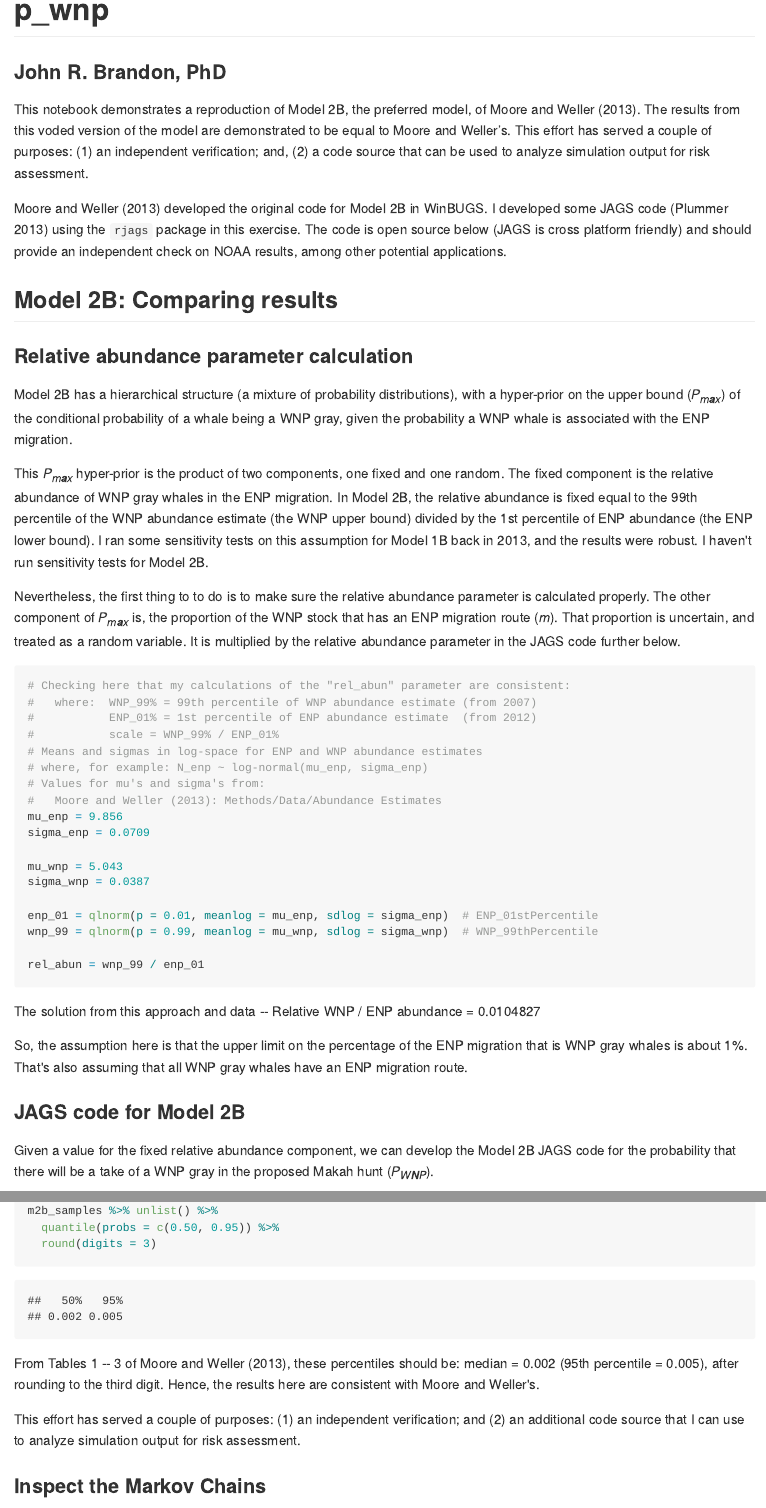
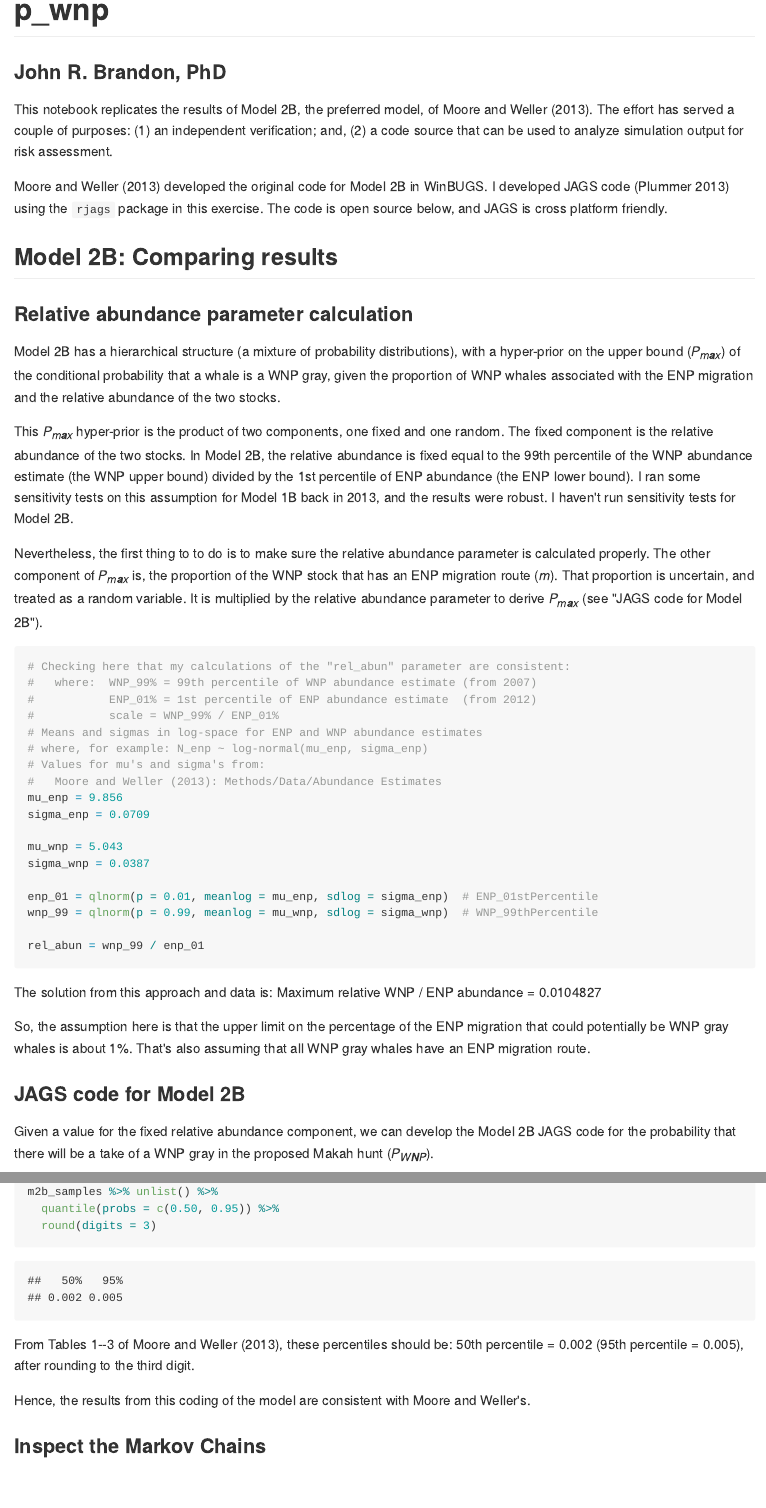
Before and after one commit to John-Brandon/pWNP_Makah, an R Markdown document (Readme.Rmd): the page in a window 1100 px wide, from its top, and a second part further down, joined at a grey line. The pictures show the output file Readme.md that the author committed with the source, drawn offline in the style of GitHub.

Commit message:
minor edits to text

````diff
--- a/Readme.Rmd
+++ b/Readme.Rmd
@@ -5,21 +5,22 @@ output: rmarkdown::github_document
 #author: John R. Brandon
 ---
 ### John R. Brandon, PhD
-This notebook demonstrates a reproduction of Model 2B, the preferred model, of Moore and Weller (2013). The results from this voded version of the model are demonstrated to be equal to Moore and Weller’s. This effort has served a couple of purposes:
-(1) an independent verification; and, (2) a code source that can be used to analyze simulation output for risk assessment.
+This notebook replicates the results of Model 2B, the preferred model, of Moore and Weller (2013). The effort has served a couple of purposes:
+    (1) an independent verification; and,
+    (2) a code source that can be used to analyze simulation output for risk assessment.
 
-Moore and Weller (2013) developed the original code for Model 2B in WinBUGS. I developed some JAGS code (Plummer 2013) using the `rjags` package in this exercise. The code is open source below (JAGS is cross platform friendly) and should provide an independent check on NOAA results, among other potential applications.
+Moore and Weller (2013) developed the original code for Model 2B in WinBUGS. I developed JAGS code (Plummer 2013) using the `rjags` package in this exercise. The code is open source below, and JAGS is cross platform friendly.
 
 ## Model 2B: Comparing results
 
 ### Relative abundance parameter calculation
-Model 2B has a hierarchical structure (a mixture of probability distributions), with a hyper-prior on the upper bound ($P_{max}$) of the conditional probability of a whale being a WNP gray, given the probability a WNP whale is associated with the ENP migration.
+Model 2B has a hierarchical structure (a mixture of probability distributions), with a hyper-prior on the upper bound ($P_{max}$) of the conditional probability that a whale is a WNP gray, given the proportion of WNP whales associated with the ENP migration and the relative abundance of the two stocks.
 
-This $P_{max}$ hyper-prior is the product of two components, one fixed and one random. The fixed component is the relative abundance of WNP gray whales in the ENP migration. In Model 2B, the relative abundance is fixed equal to the 99th percentile of the WNP abundance estimate (the WNP upper bound) divided by the 1st percentile of ENP abundance (the ENP lower bound). I ran some sensitivity tests on this assumption for Model 1B back in 2013, and the results were robust. I haven't run sensitivity tests for Model 2B.
+This $P_{max}$ hyper-prior is the product of two components, one fixed and one random. The fixed component is the relative abundance of the two stocks. In Model 2B, the relative abundance is fixed equal to the 99th percentile of the WNP abundance estimate (the WNP upper bound) divided by the 1st percentile of ENP abundance (the ENP lower bound). I ran some sensitivity tests on this assumption for Model 1B back in 2013, and the results were robust. I haven't run sensitivity tests for Model 2B.
 
-Nevertheless, the first thing to to do is to make sure the relative abundance parameter is calculated properly. The other component of $P_{max}$ is, the proportion of the WNP stock that has an ENP migration route ($m$). That proportion is uncertain, and treated as a random variable. It is multiplied by the relative abundance parameter in the JAGS code further below.
+Nevertheless, the first thing to to do is to make sure the relative abundance parameter is calculated properly. The other component of $P_{max}$ is, the proportion of the WNP stock that has an ENP migration route ($m$). That proportion is uncertain, and treated as a random variable. It is multiplied by the relative abundance parameter to derive $P_{max}$ (see "JAGS code for Model 2B").
 
-```{r}
+```{r cache=TRUE}
 # Checking here that my calculations of the "rel_abun" parameter are consistent:
 #   where:  WNP_99% = 99th percentile of WNP abundance estimate (from 2007)
 #           ENP_01% = 1st percentile of ENP abundance estimate  (from 2012)
@@ -40,9 +41,9 @@ wnp_99 = qlnorm(p = 0.99, meanlog = mu_wnp, sdlog = sigma_wnp)  # WNP_99thPercen
 rel_abun = wnp_99 / enp_01
 ```
 
-The solution from this approach and data -- Relative WNP / ENP abundance = `r rel_abun`
+The solution from this approach and data is: Maximum relative WNP / ENP abundance = `r rel_abun`
 
-So, the assumption here is that the upper limit on the percentage of the ENP migration that is WNP gray whales is about `r round(rel_abun, digits = 2)*100`%. That's also assuming that all WNP gray whales have an ENP migration route.
+So, the assumption here is that the upper limit on the percentage of the ENP migration that could potentially be WNP gray whales is about `r round(rel_abun, digits = 2)*100`%. That's also assuming that all WNP gray whales have an ENP migration route.
 
 ### JAGS code for Model 2B
 Given a value for the fixed relative abundance component, we can develop the Model 2B JAGS code for the probability that there will be a take of a WNP gray in the proposed Makah hunt ($P_{WNP}$).
@@ -128,8 +129,8 @@ m2b_samples %>% unlist() %>%
   round(digits = 3)
 ```
 
-From Tables 1 -- 3 of Moore and Weller (2013), these percentiles should be: median = 0.002 (95th percentile = 0.005), after rounding to the third digit. Hence, the results here are consistent with Moore and Weller's.
+From Tables 1--3 of Moore and Weller (2013), these percentiles should be: 50th percentile = 0.002 (95th percentile = 0.005), after rounding to the third digit.
 
-This effort has served a couple of purposes: (1) an independent verification; and (2) an additional code source that I can use to analyze simulation output for risk assessment.
+Hence, the results from this coding of the model are consistent with Moore and Weller's.
 
 ### Inspect the Markov Chains
````
Also changed, not shown: Readme.md, Readme.Rmd (9 more changed lines).
